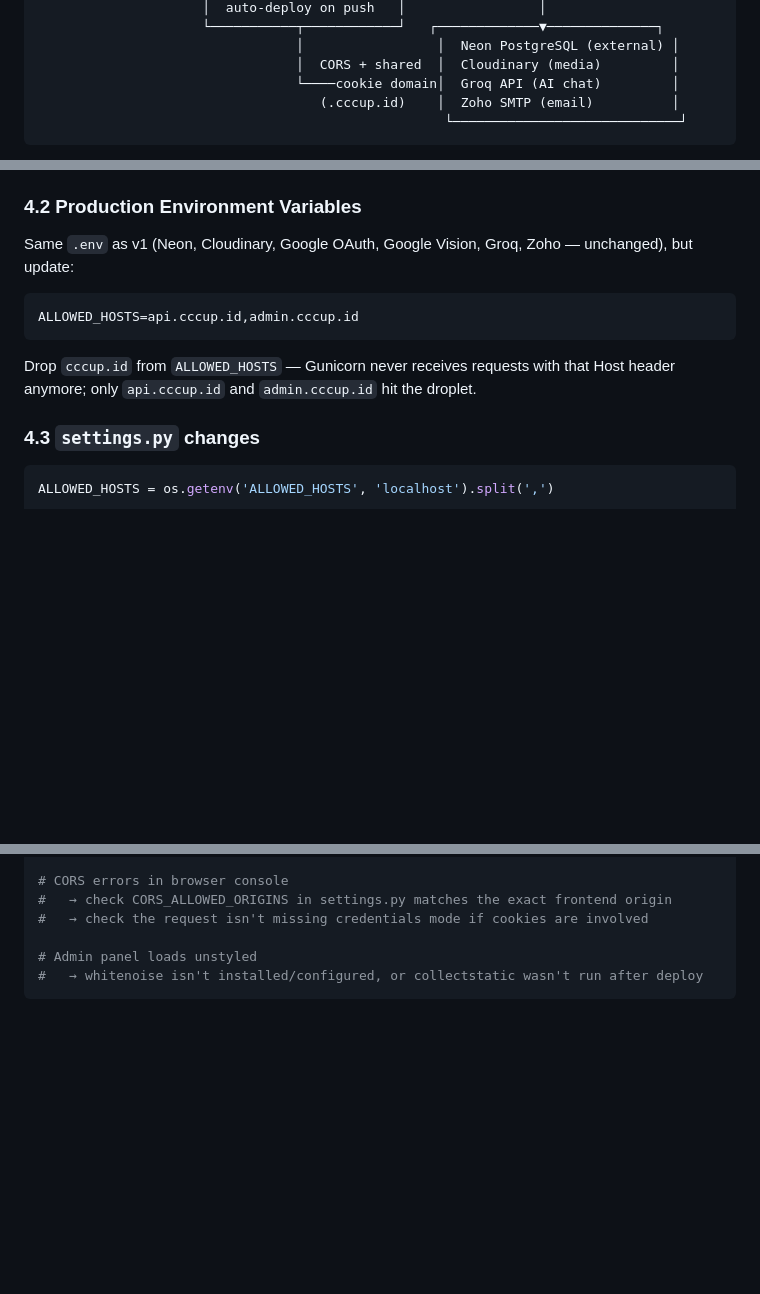
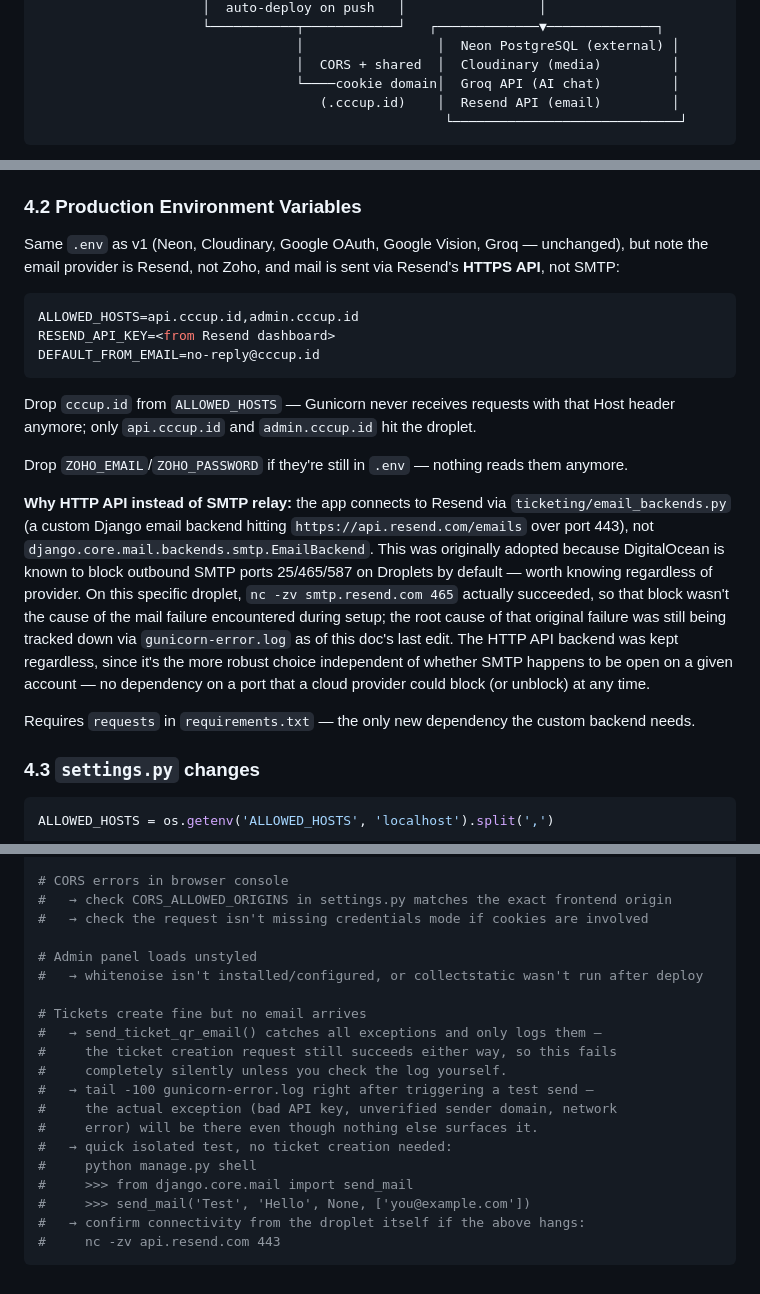
Before and after one commit to tokinohana/CCCUPXLI, a Markdown page: INFRASTRUCTURE-v2.md, 3 parts joined by grey strips. GitHub-like rendering; blank space fills up the shorter version.

Commit message:
revise(docs): Infrastructure

````diff
--- a/INFRASTRUCTURE-v2.md
+++ b/INFRASTRUCTURE-v2.md
@@ -29,7 +29,7 @@
                                  │                 │  Neon PostgreSQL (external) │
                                  │  CORS + shared  │  Cloudinary (media)         │
                                  └────cookie domain│  Groq API (AI chat)         │
-                                    (.cccup.id)    │  Zoho SMTP (email)          │
+                                    (.cccup.id)    │  Resend API (email)         │
                                                     └─────────────────────────────┘
 ```
 
@@ -163,13 +163,21 @@ pip install gunicorn whitenoise
 
 ### 4.2 Production Environment Variables
 
-Same `.env` as v1 (Neon, Cloudinary, Google OAuth, Google Vision, Groq, Zoho — unchanged), but update:
+Same `.env` as v1 (Neon, Cloudinary, Google OAuth, Google Vision, Groq — unchanged), but note the email provider is Resend, not Zoho, and mail is sent via Resend's **HTTPS API**, not SMTP:
 
 ```bash
 ALLOWED_HOSTS=api.cccup.id,admin.cccup.id
+RESEND_API_KEY=<from Resend dashboard>
+DEFAULT_FROM_EMAIL=no-reply@cccup.id
 ```
 
 Drop `cccup.id` from `ALLOWED_HOSTS` — Gunicorn never receives requests with that Host header anymore; only `api.cccup.id` and `admin.cccup.id` hit the droplet.
+
+Drop `ZOHO_EMAIL`/`ZOHO_PASSWORD` if they're still in `.env` — nothing reads them anymore.
+
+**Why HTTP API instead of SMTP relay:** the app connects to Resend via `ticketing/email_backends.py` (a custom Django email backend hitting `https://api.resend.com/emails` over port 443), not `django.core.mail.backends.smtp.EmailBackend`. This was originally adopted because DigitalOcean is known to block outbound SMTP ports 25/465/587 on Droplets by default — worth knowing regardless of provider. On this specific droplet, `nc -zv smtp.resend.com 465` actually succeeded, so that block wasn't the cause of the mail failure encountered during setup; the root cause of that original failure was still being tracked down via `gunicorn-error.log` as of this doc's last edit. The HTTP API backend was kept regardless, since it's the more robust choice independent of whether SMTP happens to be open on a given account — no dependency on a port that a cloud provider could block (or unblock) at any time.
+
+Requires `requests` in `requirements.txt` — the only new dependency the custom backend needs.
 
 ### 4.3 `settings.py` changes
 
@@ -405,4 +414,18 @@ sudo systemctl restart gunicorn
 
 # Admin panel loads unstyled
 #   → whitenoise isn't installed/configured, or collectstatic wasn't run after deploy
+
+# Tickets create fine but no email arrives
+#   → send_ticket_qr_email() catches all exceptions and only logs them —
+#     the ticket creation request still succeeds either way, so this fails
+#     completely silently unless you check the log yourself.
+#   → tail -100 gunicorn-error.log right after triggering a test send —
+#     the actual exception (bad API key, unverified sender domain, network
+#     error) will be there even though nothing else surfaces it.
+#   → quick isolated test, no ticket creation needed:
+#     python manage.py shell
+#     >>> from django.core.mail import send_mail
+#     >>> send_mail('Test', 'Hello', None, ['you@example.com'])
+#   → confirm connectivity from the droplet itself if the above hangs:
+#     nc -zv api.resend.com 443
 ```
````
Also changed, not shown: other parts of INFRASTRUCTURE-v2.md (+1 -0 lines).
